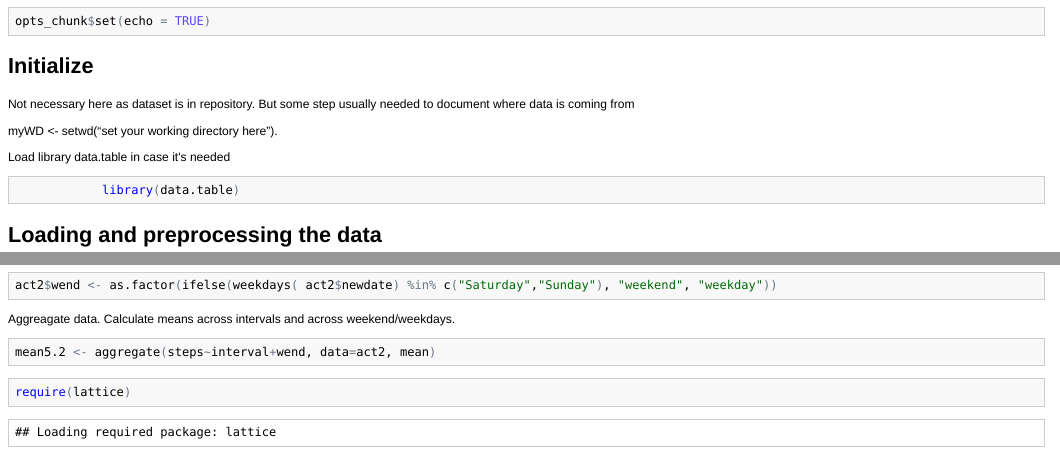
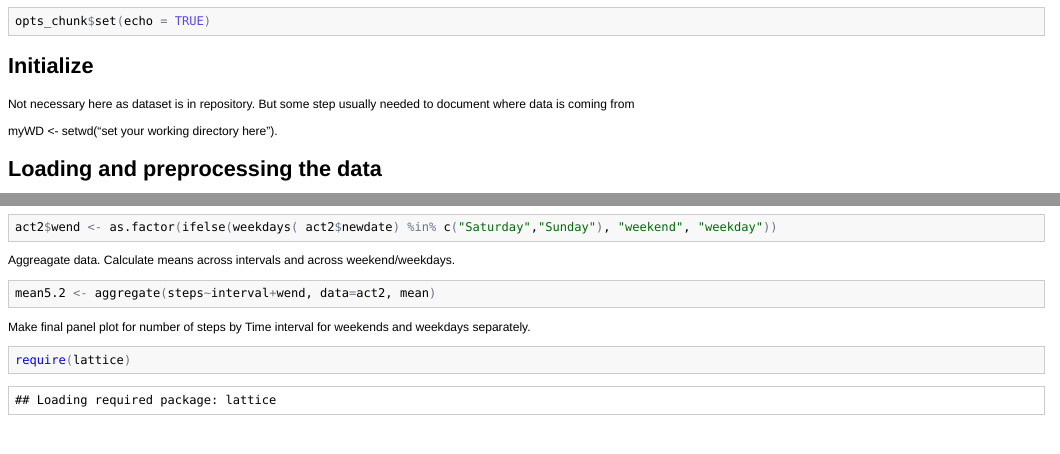
Before and after one commit to ofengucker/RepData_PA1, an R Markdown document (PA1_template.Rmd): the page in a window 1100 px wide, from 80 px down, and a second part further down, joined at a grey line. The pictures show the output file PA1_template.html that the author committed with the source, opened offline.

Commit message:
Tidying code and figures
Update figures and remove all code and figures that was created during
development.

````diff
--- a/PA1_template.Rmd
+++ b/PA1_template.Rmd
@@ -10,10 +10,6 @@ Not necessary here as dataset is in repository. But some step usually needed to
 
 myWD <- setwd("set your working directory here").
 
-Load library data.table in case it's needed
-```{r}
-            library(data.table)
-```
 
 ## Loading and preprocessing the data
 Unzip and Load data
@@ -234,7 +230,8 @@ Aggreagate data. Calculate means across intervals and across weekend/weekdays.
 ```{r}
 mean5.2 <- aggregate(steps~interval+wend, data=act2, mean)
 ```
-Make panel plot
+Make final panel plot for number of steps by Time interval for
+weekends and weekdays separately.
 ```{r}
 require(lattice)
 x.tick.number <- 100
````
Also changed, not shown: PA1_template.html, PA1_template.md, figure/unnamed-chunk-12.png (renamed from figure/unnamed-chunk-13.png), figure/unnamed-chunk-7.png (deleted).
